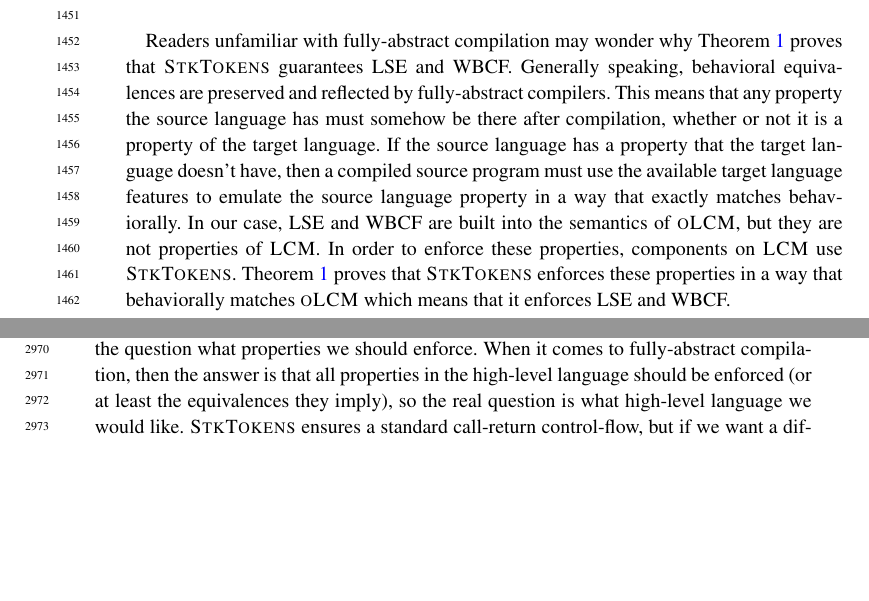
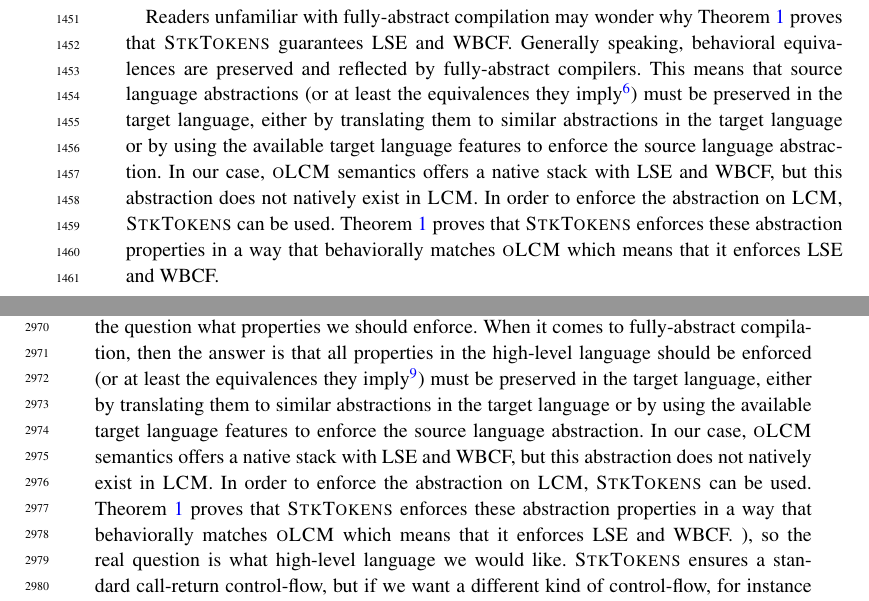
Before and after one commit to dominiquedevriese/capability-machine-reasoning-on-paper, a LaTeX thesis (popl-2019-journal-v/paper.tex, which reads popl-2019-journal-v/discussion.tex): two parts of pages 32 and 65 of 77, joined at a grey line, cut so that both start at the same text, the shorter picture padded with empty space. Compiled offline with pdfLaTeX.

Commit message:
Fix another reviewer remark.

```diff
--- a/popl-2019-journal-v/discussion.tex
+++ b/popl-2019-journal-v/discussion.tex
@@ -36,7 +36,11 @@ Perhaps other reusable components of secure compilers could be formulated simila
 \begin{jversion}
   A compiler is secure when it enforces the properties of high-level languages which begs the question what properties we should enforce.
   When it comes to fully-abstract compilation, then the answer is that all properties in the
-  high-level language should be enforced (or at least the equivalences they imply), so the real question is what high-level language we would like.
+  high-level language should be enforced (or at least the equivalences they imply\footnote{See Section~\ref{sec:related-work} for a discussion of secure compilation properties that require preservation of more general language properties than equivalences.}) must be preserved in the target language, either by translating them to similar abstractions in the target language or by using the available target language features to enforce the source language abstraction.
+  In our case, \srccm{} semantics offers a native stack with LSE and WBCF, but this abstraction does not natively exist in \trgcm{}.
+  In order to enforce the abstraction on \trgcm{}, \stktokens{} can be used.
+  Theorem~\ref{thm:full-abstraction} proves that \stktokens{} enforces these abstraction properties in a way that behaviorally matches \srccm{} which means that it enforces LSE and WBCF.
+), so the real question is what high-level language we would like.
   \stktokens{} ensures a standard call-return control-flow, but if we want a different kind of control-flow, for instance call/cc or C's \texttt{longjmp}, then we need to come up with a different enforcement scheme.
   Further, many high-level languages have exceptions as another form of control-flow not (yet) supported by \stktokens{}.
   This goes to show how we must consider what high-level language we want in order to answer the question of what properties we must enforce to get a fully-abstract compiler.
--- a/popl-2019-journal-v/paper.tex
+++ b/popl-2019-journal-v/paper.tex
@@ -2042,12 +2042,10 @@ This means that the compilation from \srccm{} components to \trgcm{} components
 \end{theorem}
 Readers unfamiliar with fully-abstract compilation may wonder why Theorem~\ref{thm:full-abstraction} proves that \stktokens{} guarantees LSE and WBCF.
 Generally speaking, behavioral equivalences are preserved and reflected by fully-abstract compilers.
-This means that any property the source language has must somehow be there after compilation, whether or not it is a property of the target language.
-If the source language has a property that the target language doesn't have, then a compiled source program must use the available target language features to emulate the source language property in a way that exactly matches behaviorally.
-In our case, LSE and WBCF are built into the semantics of \srccm{}, but they are not properties of \trgcm{}.
-In order to enforce these properties, components on \trgcm{} use \stktokens{}.
-Theorem~\ref{thm:full-abstraction} proves that \stktokens{} enforces these properties in a way that behaviorally matches \srccm{} which means that it enforces LSE and WBCF.
-
+This means that source language abstractions (or at least the equivalences they imply\footnote{See Section~\ref{sec:related-work} for a discussion of secure compilation properties that require preservation of more general language properties than equivalences.}) must be preserved in the target language, either by translating them to similar abstractions in the target language or by using the available target language features to enforce the source language abstraction.
+In our case, \srccm{} semantics offers a native stack with LSE and WBCF, but this abstraction does not natively exist in \trgcm{}.
+In order to enforce the abstraction on \trgcm{}, \stktokens{} can be used.
+Theorem~\ref{thm:full-abstraction} proves that \stktokens{} enforces these abstraction properties in a way that behaviorally matches \srccm{} which means that it enforces LSE and WBCF.
 
 % \begin{itemize}
 % \item present our source language, its operational semantics (excerpts)
```
Also changed, not shown: popl-2019-journal-v/jfp_reviews.txt (+2 -1 lines).
